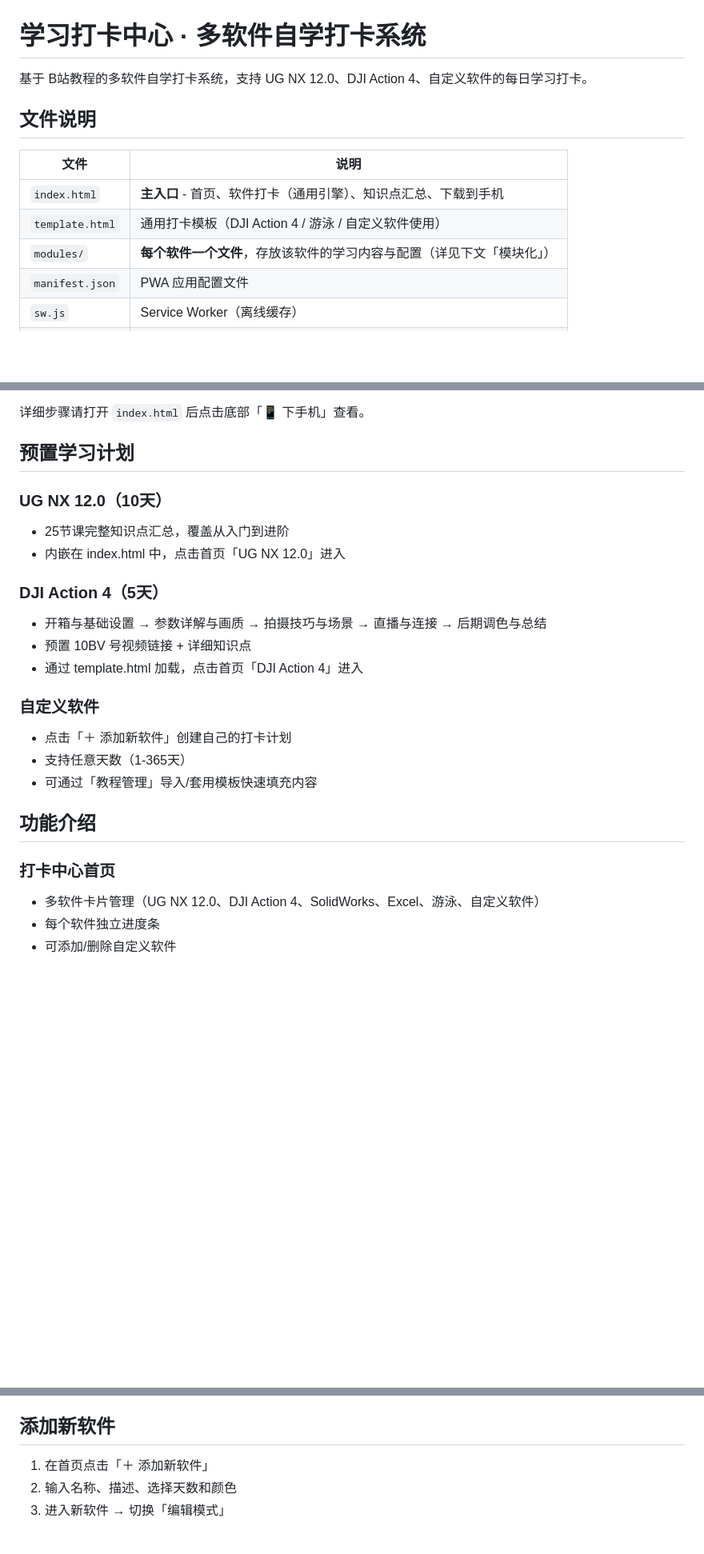
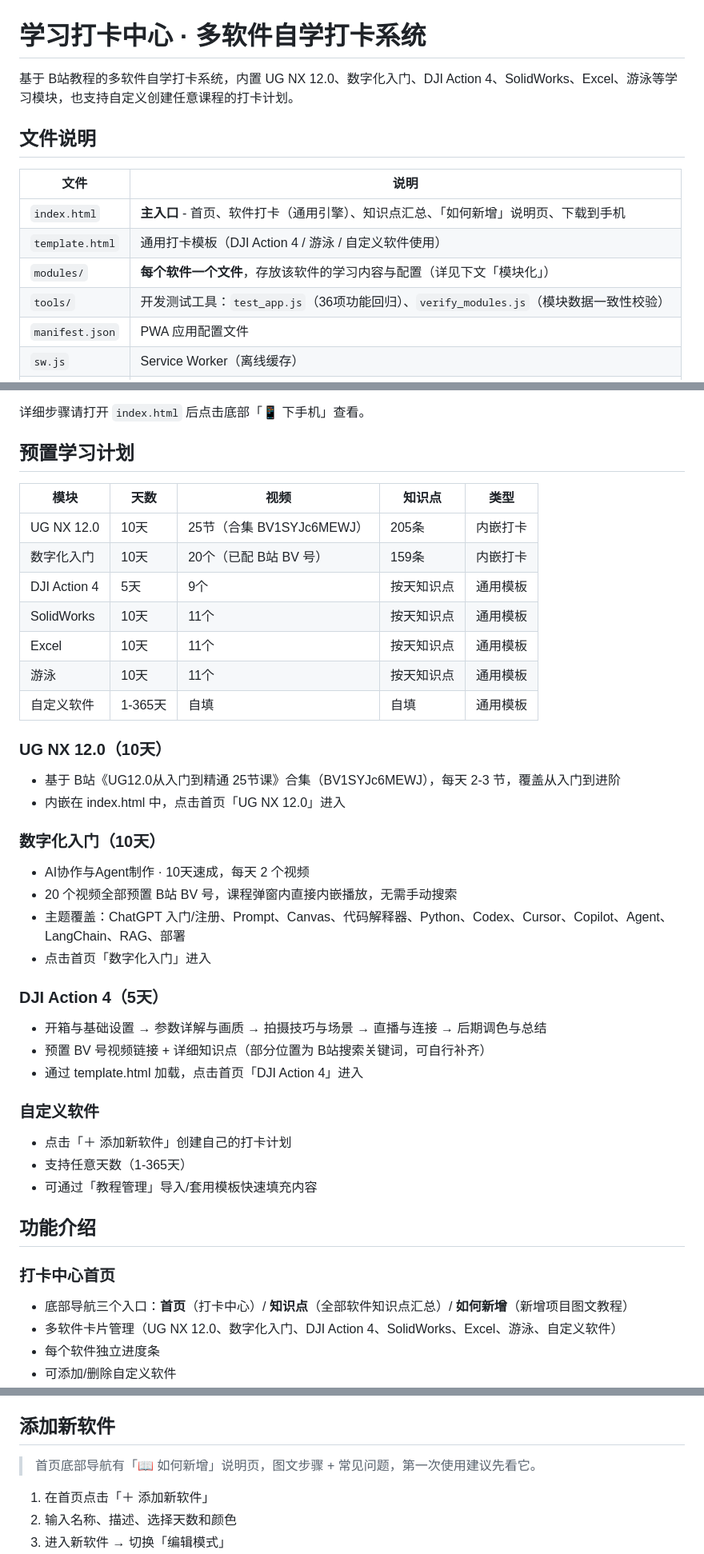
Before and after one commit to lyshi373/stugy, a Markdown page: README.md, 3 parts joined by grey strips. Shown at 80% size. Rendered like a GitHub page; blank space fills up the shorter version.

Commit message:
更新README与PROGRESS文档，覆盖模块化、数字化视频、如何新增页等全部改动

```diff
--- a/README.md
+++ b/README.md
@@ -1,14 +1,15 @@
 # 学习打卡中心 · 多软件自学打卡系统
 
-基于 B站教程的多软件自学打卡系统，支持 UG NX 12.0、DJI Action 4、自定义软件的每日学习打卡。
+基于 B站教程的多软件自学打卡系统，内置 UG NX 12.0、数字化入门、DJI Action 4、SolidWorks、Excel、游泳等学习模块，也支持自定义创建任意课程的打卡计划。
 
 ## 文件说明
 
 | 文件 | 说明 |
 |------|------|
-| `index.html` | **主入口** - 首页、软件打卡（通用引擎）、知识点汇总、下载到手机 |
+| `index.html` | **主入口** - 首页、软件打卡（通用引擎）、知识点汇总、「如何新增」说明页、下载到手机 |
 | `template.html` | 通用打卡模板（DJI Action 4 / 游泳 / 自定义软件使用） |
 | `modules/` | **每个软件一个文件**，存放该软件的学习内容与配置（详见下文「模块化」） |
+| `tools/` | 开发测试工具：`test_app.js`（36项功能回归）、`verify_modules.js`（模块数据一致性校验） |
 | `manifest.json` | PWA 应用配置文件 |
 | `sw.js` | Service Worker（离线缓存） |
 | `make_zip.py` | 打包工具（生成 ZIP 方便传到手机） |
@@ -74,13 +79,29 @@
 
 ## 预置学习计划
 
+| 模块 | 天数 | 视频 | 知识点 | 类型 |
+|------|------|------|--------|------|
+| UG NX 12.0 | 10天 | 25节（合集 BV1SYJc6MEWJ） | 205条 | 内嵌打卡 |
+| 数字化入门 | 10天 | 20个（已配 B站 BV 号） | 159条 | 内嵌打卡 |
+| DJI Action 4 | 5天 | 9个 | 按天知识点 | 通用模板 |
+| SolidWorks | 10天 | 11个 | 按天知识点 | 通用模板 |
+| Excel | 10天 | 11个 | 按天知识点 | 通用模板 |
+| 游泳 | 10天 | 11个 | 按天知识点 | 通用模板 |
+| 自定义软件 | 1-365天 | 自填 | 自填 | 通用模板 |
+
 ### UG NX 12.0（10天）
-- 25节课完整知识点汇总，覆盖从入门到进阶
+- 基于 B站《UG12.0从入门到精通 25节课》合集（BV1SYJc6MEWJ），每天 2-3 节，覆盖从入门到进阶
 - 内嵌在 index.html 中，点击首页「UG NX 12.0」进入
+
+### 数字化入门（10天）
+- AI协作与Agent制作 · 10天速成，每天 2 个视频
+- 20 个视频全部预置 B站 BV 号，课程弹窗内直接内嵌播放，无需手动搜索
+- 主题覆盖：ChatGPT 入门/注册、Prompt、Canvas、代码解释器、Python、Codex、Cursor、Copilot、Agent、LangChain、RAG、部署
+- 点击首页「数字化入门」进入
 
 ### DJI Action 4（5天）
 - 开箱与基础设置 → 参数详解与画质 → 拍摄技巧与场景 → 直播与连接 → 后期调色与总结
-- 预置 10BV 号视频链接 + 详细知识点
+- 预置 BV 号视频链接 + 详细知识点（部分位置为 B站搜索关键词，可自行补齐）
 - 通过 template.html 加载，点击首页「DJI Action 4」进入
 
 ### 自定义软件
@@ -91,7 +112,8 @@
 ## 功能介绍
 
 ### 打卡中心首页
-- 多软件卡片管理（UG NX 12.0、DJI Action 4、SolidWorks、Excel、游泳、自定义软件）
+- 底部导航三个入口：**首页**（打卡中心）/ **知识点**（全部软件知识点汇总）/ **如何新增**（新增项目图文教程）
+- 多软件卡片管理（UG NX 12.0、数字化入门、DJI Action 4、SolidWorks、Excel、游泳、自定义软件）
 - 每个软件独立进度条
 - 可添加/删除自定义软件
 - 删除软件后统一进入回收站：通过右下角橙色「恢复」悬浮按钮找回，支持单个恢复、全部恢复、单个彻底删除、全部彻底删除
@@ -120,6 +142,8 @@
 
 ## 添加新软件
 
+> 首页底部导航有「📖 如何新增」说明页，图文步骤 + 常见问题，第一次使用建议先看它。
+
 1. 在首页点击「＋ 添加新软件」
 2. 输入名称、描述、选择天数和颜色
 3. 进入新软件 → 切换「编辑模式」
```
Also changed, not shown: other parts of README.md (+7 -0 lines), PROGRESS.md (+5 -0 lines).
